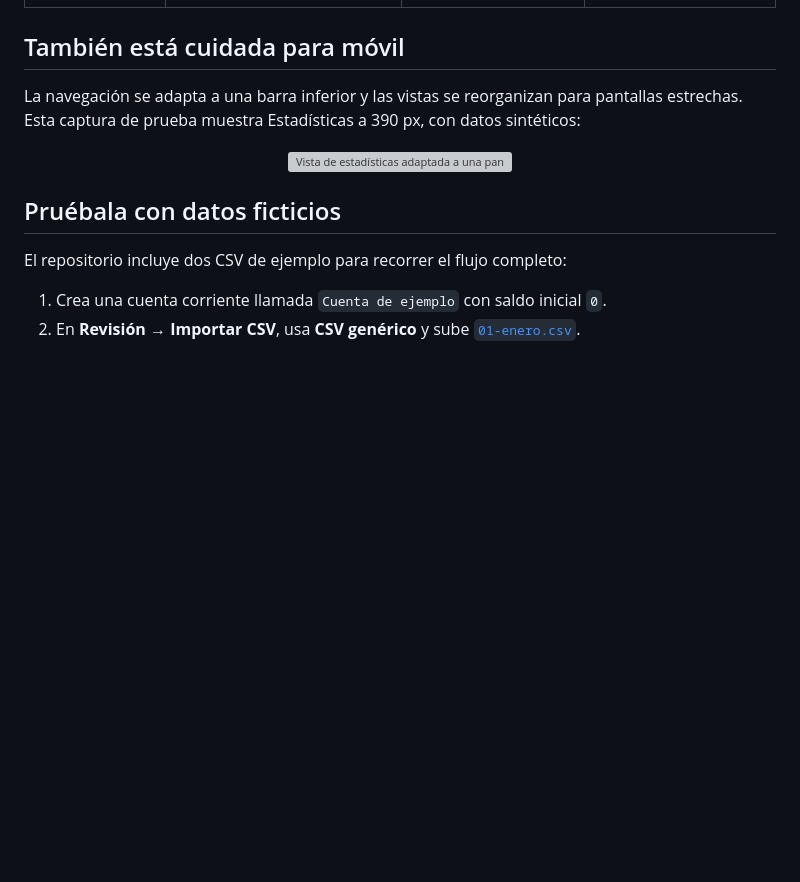
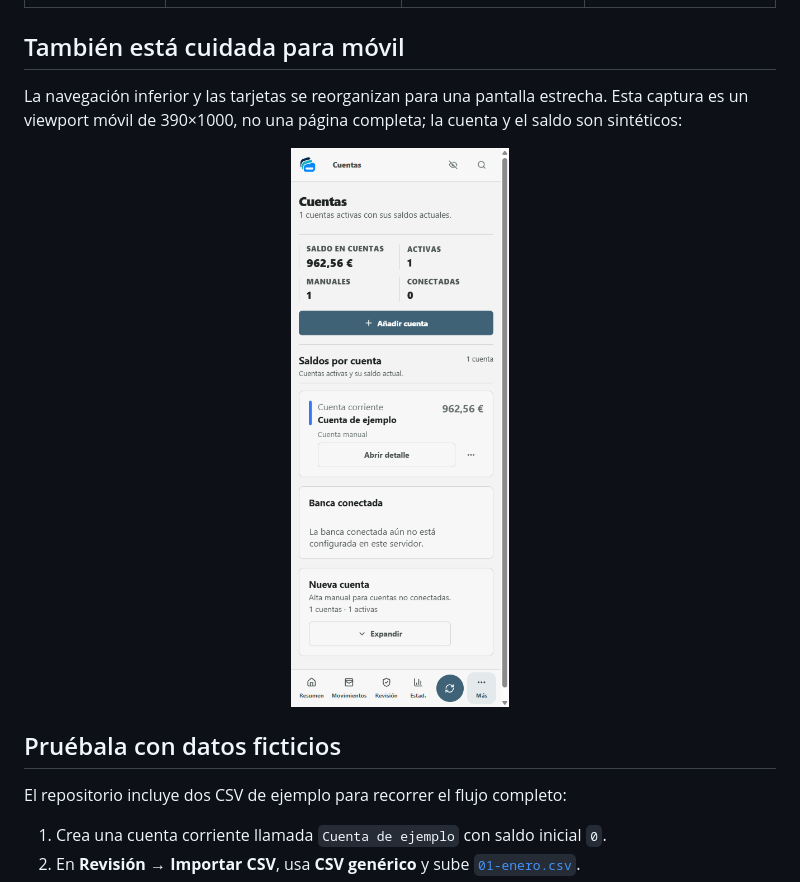
Before and after one commit to alexregii/app-de-mis-cuentas-oss, a Markdown page: README.md, the part around the change. Rendered like a GitHub page; pictures changed too: docs/images/mobile-walkthrough/accounts-390.png (added); blank space fills up the shorter version; grey boxes are pictures that could not be loaded.

Commit message:
docs: replace unreadable mobile README capture

```diff
--- a/README.md
+++ b/README.md
@@ -26,12 +26,12 @@ instalación personal que administras en tu propio equipo.
 
 ## También está cuidada para móvil
 
-La navegación se adapta a una barra inferior y las vistas se reorganizan para
-pantallas estrechas. Esta captura de prueba muestra Estadísticas a 390 px, con
-datos sintéticos:
+La navegación inferior y las tarjetas se reorganizan para una pantalla
+estrecha. Esta captura es un viewport móvil de 390×1000, no una página completa;
+la cuenta y el saldo son sintéticos:
 
 <p align="center">
-  <img src="frontend-react/e2e/screenshots/statistics-full-390-chromium.png" alt="Vista de estadísticas adaptada a una pantalla móvil de 390 px, con datos E2E sintéticos" width="320" />
+  <img src="docs/images/mobile-walkthrough/accounts-390.png" alt="Vista móvil de Cuentas con resumen, saldo ficticio y navegación inferior" width="390" />
 </p>
 
 ## Pruébala con datos ficticios
```
Also changed, not shown: RELEASE_NOTES.md (+6 -0 lines).
